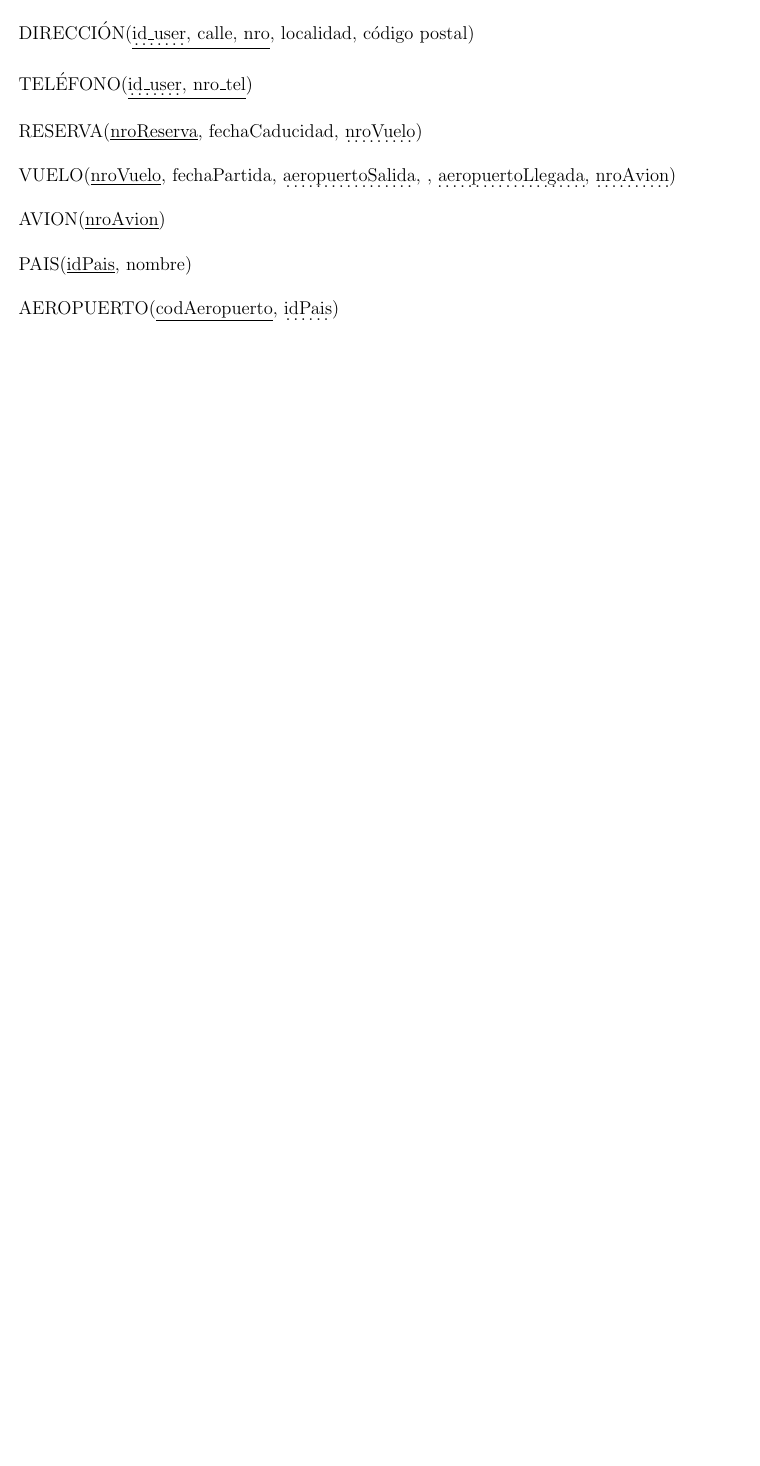
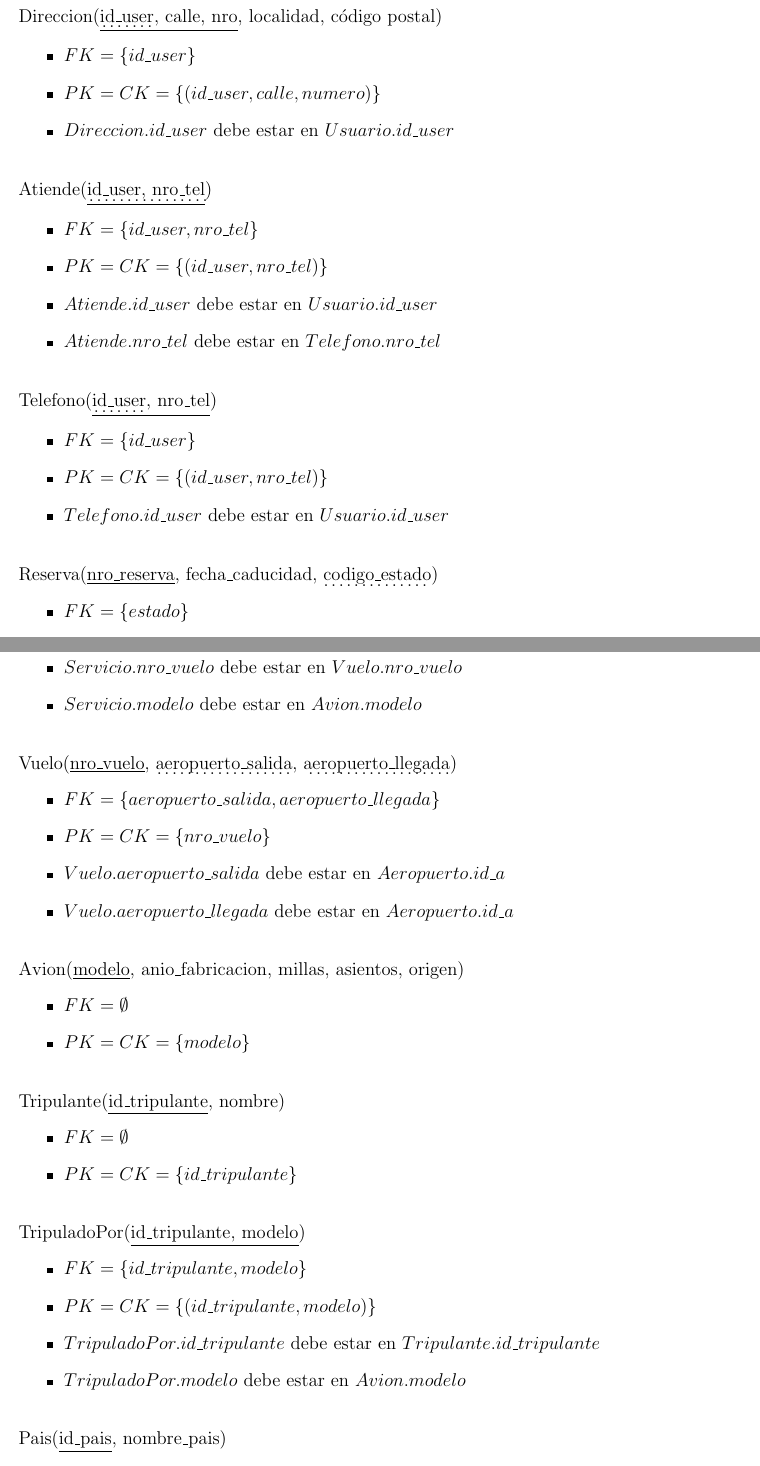
Before and after one commit to crazy2k/bases-2013, a LaTeX document (tp1/informe/informe.tex, which reads tp1/informe/mr.tex): part of page 6 of 7 before the commit and two parts of pages 7 and 8 of 9 after it, the two joined at a grey line, cut so that both start at the same text, the shorter picture padded with empty space. Compiled offline with pdfLaTeX.

Commit message:
Actualizar MR y DER

```diff
--- a/tp1/informe/mr.tex
+++ b/tp1/informe/mr.tex
@@ -25,4 +45,3 @@ DATOS PERSONALES(\underline{\dotuline{id\_user}, nombre, apellido}, email,
 
 \vspace*{0.5cm}
 \noindent
-DATOS TARJETA(\underline{\dotuline{id\_user}, nro\_tarjeta}, fecha\_vencimiento)
@@ -31,20 +56,42 @@ DATOS TARJETA(\underline{\dotuline{id\_user}, nro\_tarjeta}, fecha\_vencimiento)
 
 \vspace*{0.5cm}
 \noindent
-DIRECCIÓN(\underline{\dotuline{id\_user}, calle, nro}, localidad,
+Direccion(\underline{\dotuline{id\_user}, calle, nro}, localidad,
 					código postal)
+\begin{itemize}
+	\item $FK = \{id\_user\}$
+	\item $PK = CK = \{(id\_user, calle, numero)\}$
+	\item $Direccion.id\_user$ debe estar en $Usuario.id\_user$
+\end{itemize}
 
 \vspace*{0.5cm}
 \noindent
-TELÉFONO(\underline{\dotuline{id\_user}, nro\_tel})
+Atiende(\underline{\dotuline{id\_user, nro\_tel}})
+\begin{itemize}
+	\item $FK = \{id\_user, nro\_tel\}$
+	\item $PK = CK = \{(id\_user, nro\_tel)\}$
+	\item $Atiende.id\_user$ debe estar en $Usuario.id\_user$
+	\item $Atiende.nro\_tel$ debe estar en $Telefono.nro\_tel$
+\end{itemize}
 
-
+\vspace*{0.5cm}
+\noindent
+Telefono(\underline{\dotuline{id\_user}, nro\_tel})
+\begin{itemize}
+	\item $FK = \{id\_user\}$
+	\item $PK = CK = \{(id\_user, nro\_tel)\}$
+	\item $Telefono.id\_user$ debe estar en $Usuario.id\_user$
+\end{itemize}
 
 
 \vspace*{0.5cm}
 \noindent
-RESERVA(\underline{nroReserva}, fechaCaducidad, \dotuline{nroVuelo})
+Reserva(\underline{nro\_reserva}, fecha\_caducidad, \dotuline{codigo\_estado})
+\begin{itemize}
+	\item $FK = \{estado\}$
+	\item $PK = CK = \{nro\_reserva\}$
+	\item $Reserva.codigo\_estado$ debe estar en $Estado.codigo\_estado$
+\end{itemize}
 
 \vspace*{0.5cm}
 \noindent
-VUELO(\underline{nroVuelo}, fechaPartida, \dotuline{aeropuertoSalida}, , \dotuline{aeropuertoLlegada}, \dotuline{nroAvion})
@@ -51,4 +103,3 @@ VUELO(\underline{nroVuelo}, fechaPartida, \dotuline{aeropuertoSalida}, , \dotuli
 
 \vspace*{0.5cm}
 \noindent
-AVION(\underline{nroAvion})
@@ -55,8 +111,48 @@ AVION(\underline{nroAvion})
+	\item $Servicio.nro\_vuelo$ debe estar en $Vuelo.nro\_vuelo$
+	\item $Servicio.modelo$ debe estar en $Avion.modelo$
+\end{itemize}
 
 \vspace*{0.5cm}
 \noindent
-PAIS(\underline{idPais}, nombre)
+Vuelo(\underline{nro\_vuelo}, \dotuline{aeropuerto\_salida},
+	\dotuline{aeropuerto\_llegada})
+\begin{itemize}
+	\item $FK = \{aeropuerto\_salida, aeropuerto\_llegada\}$
+	\item $PK = CK = \{nro\_vuelo\}$
+	\item $Vuelo.aeropuerto\_salida$ debe estar en $Aeropuerto.id\_a$
+	\item $Vuelo.aeropuerto\_llegada$ debe estar en $Aeropuerto.id\_a$
+\end{itemize}
 
 \vspace*{0.5cm}
 \noindent
-AEROPUERTO(\underline{codAeropuerto}, \dotuline{idPais})
+Avion(\underline{modelo}, anio\_fabricacion, millas, asientos, origen)
+\begin{itemize}
+	\item $FK = \emptyset$
+	\item $PK = CK = \{modelo\}$
+\end{itemize}
+
+
+\vspace*{0.5cm}
+\noindent
+Tripulante(\underline{id\_tripulante}, nombre)
+\begin{itemize}
+	\item $FK = \emptyset$
+	\item $PK = CK = \{id\_tripulante\}$
+\end{itemize}
+
+
+\vspace*{0.5cm}
+\noindent
+TripuladoPor(\underline{id\_tripulante, modelo})
+\begin{itemize}
+	\item $FK = \{id\_tripulante, modelo\}$
+	\item $PK = CK = \{(id\_tripulante, modelo)\}$
+	\item $TripuladoPor.id\_tripulante$ debe estar en
+		$Tripulante.id\_tripulante$
+	\item $TripuladoPor.modelo$ debe estar en $Avion.modelo$
+\end{itemize}
+
+\vspace*{0.5cm}
+\noindent
+Pais(\underline{id\_pais}, nombre\_pais)
+\begin{itemize}
```
Also changed, not shown: tp1/informe/img/der.png, tp1/informe/mr.tex (79 more changed lines), 1 other file.
